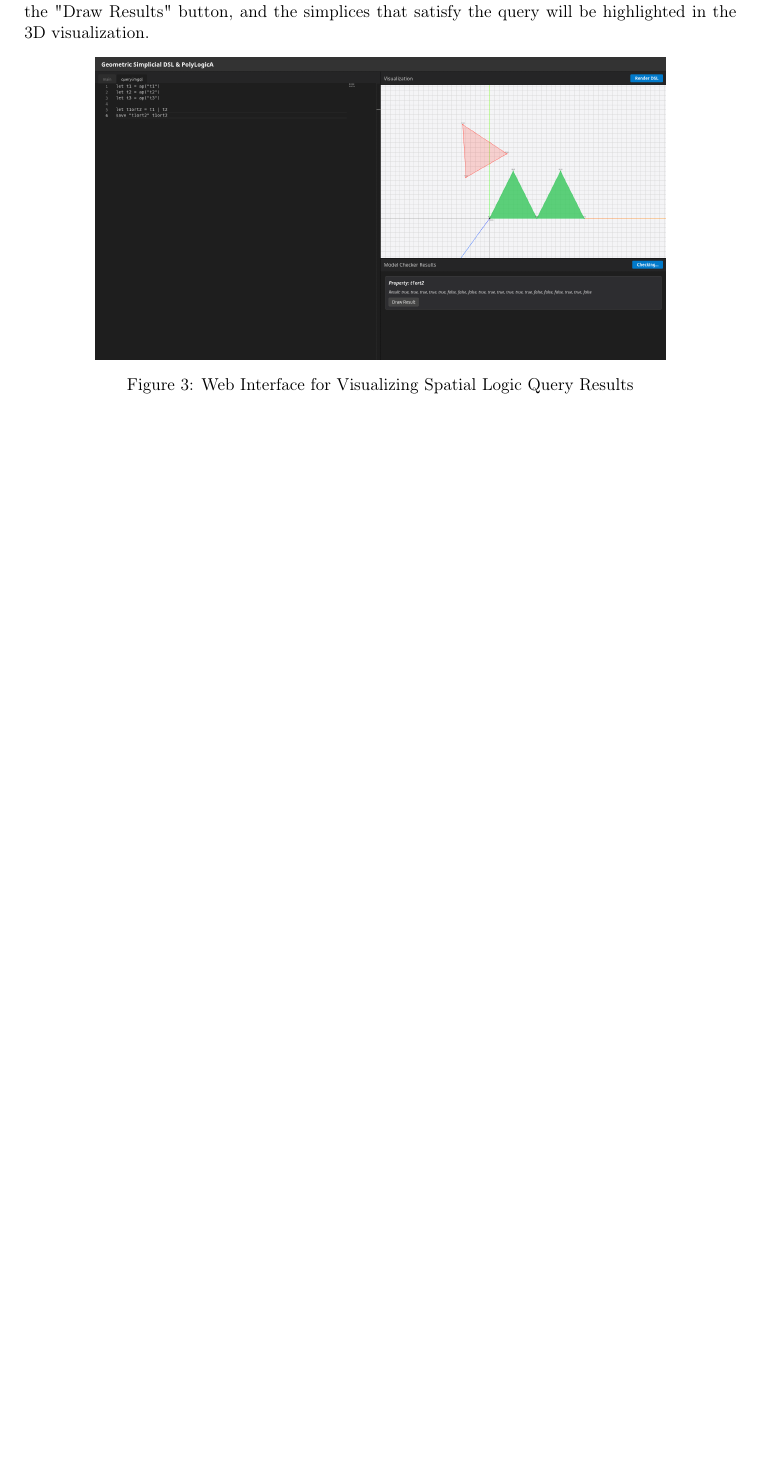
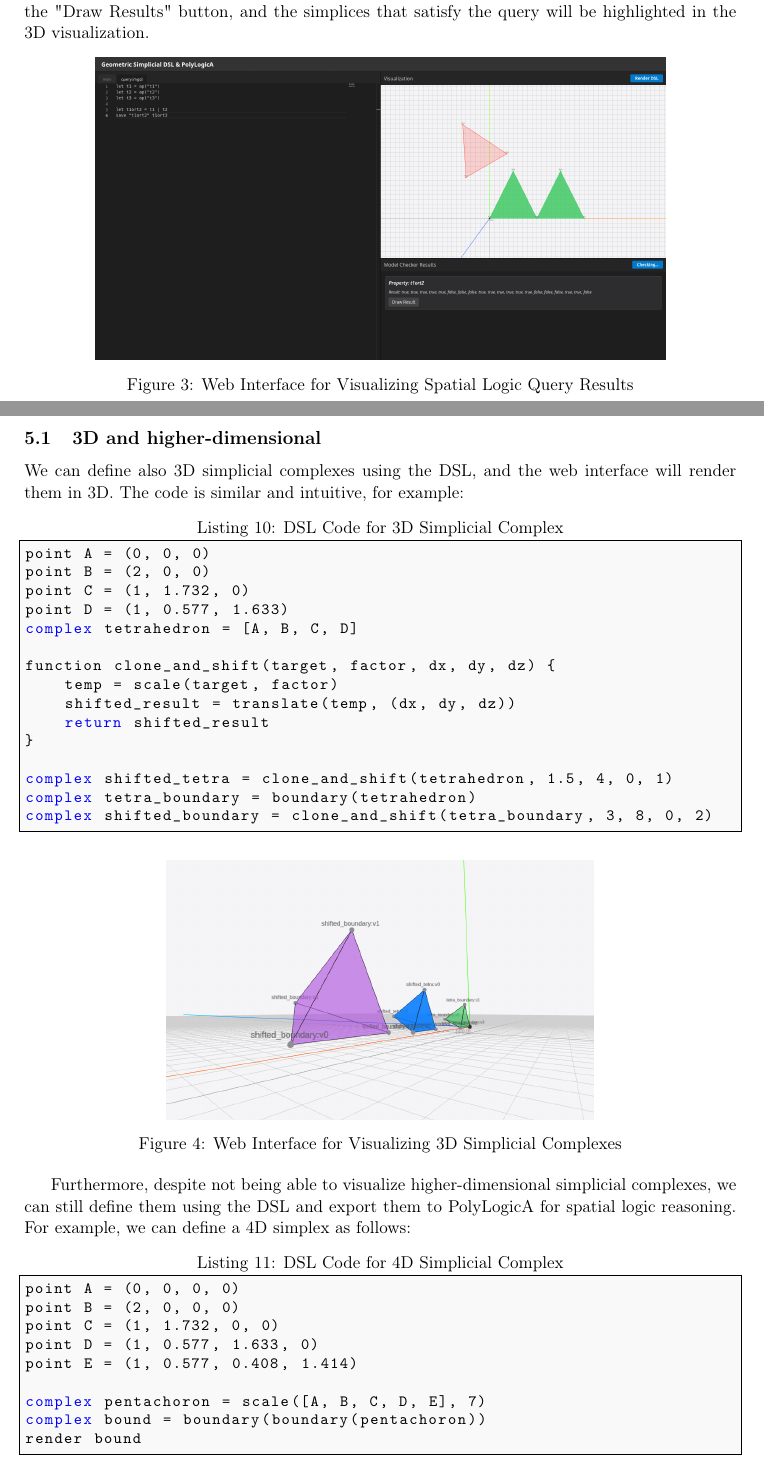
Before and after one commit to Simobr312/labcomp_project, a LaTeX paper (report/main.tex): part of page 9 of 13 before the commit and two parts of pages 9 and 10 of 14 after it, the two joined at a grey line, cut so that both start at the same text, the shorter picture padded with empty space. Compiled offline with pdfLaTeX.

Commit message:
Enhance DSL to support 3D and 4D simplicial complexes with updated examples and documentation

```diff
--- a/report/main.tex
+++ b/report/main.tex
@@ -476,3 +476,44 @@ In the bottom right corner there are the results of the spatial logic queries, w
     \label{fig:web-interface-query}
 \end{figure}
 
+\subsection{3D and higher-dimensional}
+
+We can define also 3D simplicial complexes using the DSL, and the web interface will render them in 3D.
+The code is similar and intuitive, for example:
+\begin{lstlisting}[language=Python, caption={DSL Code for 3D Simplicial Complex}, label={lst:3ddsl}]
+point A = (0, 0, 0)
+point B = (2, 0, 0)
+point C = (1, 1.732, 0)
+point D = (1, 0.577, 1.633)
+complex tetrahedron = [A, B, C, D]
+
+function clone_and_shift(target, factor, dx, dy, dz) {
+    temp = scale(target, factor)
+    shifted_result = translate(temp, (dx, dy, dz))
+    return shifted_result
+}
+
+complex shifted_tetra = clone_and_shift(tetrahedron, 1.5, 4, 0, 1)
+complex tetra_boundary = boundary(tetrahedron)
+complex shifted_boundary = clone_and_shift(tetra_boundary, 3, 8, 0, 2)
+\end{lstlisting}
+
+\begin{figure}[h]
+    \centering
+    \includegraphics[width=0.6\textwidth]{3d/plain.png}
+    \caption{Web Interface for Visualizing 3D Simplicial Complexes}
+    \label{fig:web-interface-3d}
+\end{figure}
+
+Furthermore, despite not being able to visualize higher-dimensional simplicial complexes, we can still define them using the DSL and export them to PolyLogicA for spatial logic reasoning. For example, we can define a 4D simplex as follows:
+\begin{lstlisting}[language=Python, caption={DSL Code for 4D Simplicial Complex}, label={lst:4ddsl}]
+point A = (0, 0, 0, 0)
+point B = (2, 0, 0, 0)
+point C = (1, 1.732, 0, 0)
+point D = (1, 0.577, 1.633, 0)
+point E = (1, 0.577, 0.408, 1.414)
+
+complex pentachoron = scale([A, B, C, D, E], 7)
+complex bound = boundary(boundary(pentachoron))
+render bound
+\end{lstlisting}
```
Also changed, not shown: report/main.pdf, report/main.tex (31 more changed lines), 7 other files.
